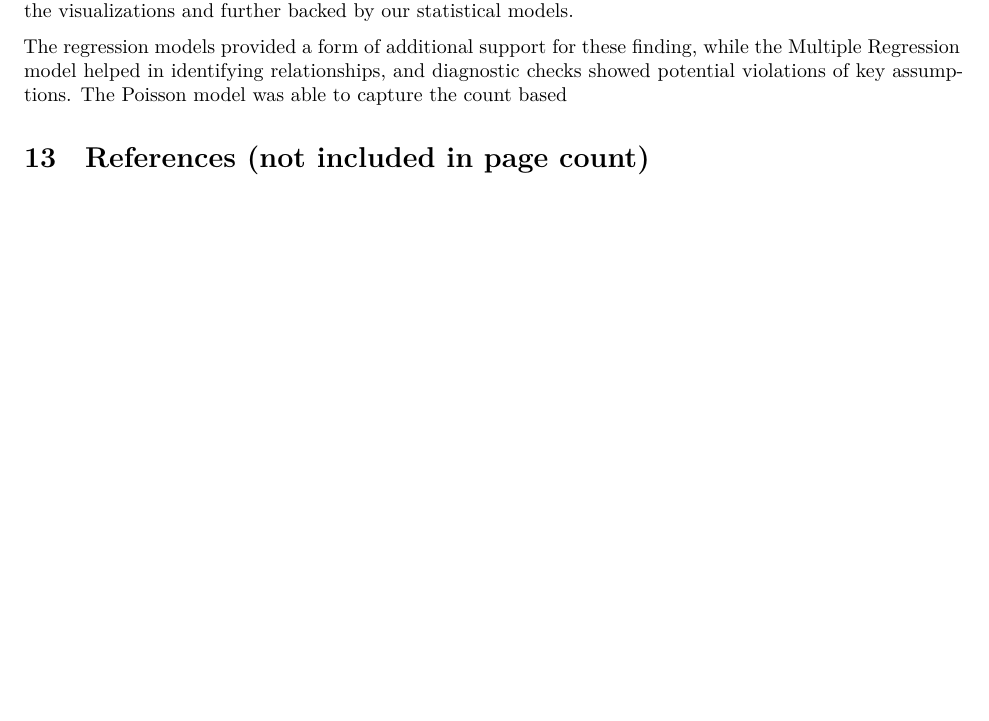
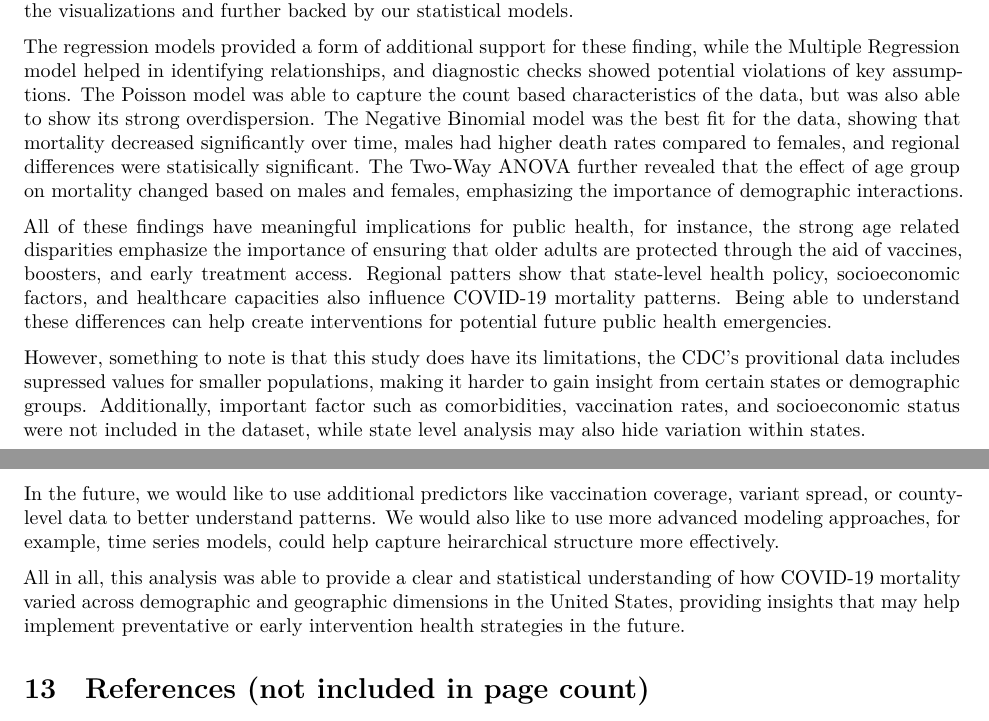
Before and after one commit to danepearson/Covid-Analysis-R, a Quarto document (report/report.qmd): part of page 4 of 4 before the commit and two parts of pages 4 and 5 of 5 after it, the two joined at a grey line, cut so that both start at the same text, the shorter picture padded with empty space. Rendered offline with R 4.5, knitr and Pandoc in place of Quarto, then LaTeX, with nearby package versions.

Commit message:
discussion and conclusion

```diff
--- a/report/report.qmd
+++ b/report/report.qmd
@@ -163,9 +163,15 @@ This study examined how COVID-19 mortality varied across demographic groups, geo
 
 During our analysis, we noticed a few clear patters. Mortality peaked nationally in late 2020 and early 2021, with a sharp decline in mid-2021. Age was the strongest predictor of mortality, those over the age of 75 experienced higher death rates than younger groups. Males consistantly showed to have higher mortality in comparison to females. Regionally, the South showed elevated death rates, while regions such as the Northeast had very high early mortality followed by lower rates in later years. These trends are evident in the visualizations and further backed by our statistical models.
 
-The regression models provided a form of additional support for these finding, while the Multiple Regression model helped in identifying relationships, and diagnostic checks showed potential violations of key assumptions. The Poisson model was able to capture the count based
+The regression models provided a form of additional support for these finding, while the Multiple Regression model helped in identifying relationships, and diagnostic checks showed potential violations of key assumptions. The Poisson model was able to capture the count based characteristics of the data, but was also able to show its strong overdispersion. The Negative Binomial model was the best fit for the data, showing that mortality decreased significantly over time, males had higher death rates compared to females, and regional differences were statisically significant. The Two-Way ANOVA further revealed that the effect of age group on mortality changed based on males and females, emphasizing the importance of demographic interactions.
 
+All of these findings have meaningful implications for public health, for instance, the strong age related disparities emphasize the importance of ensuring that older adults are protected through the aid of vaccines, boosters, and early treatment access. Regional patters show that state-level health policy, socioeconomic factors, and healthcare capacities also influence COVID-19 mortality patterns. Being able to understand these differences can help create interventions for potential future public health emergencies.
 
+However, something to note is that this study does have its limitations, the CDC's provitional data includes supressed values for smaller populations, making it harder to gain insight from certain states or demographic groups. Additionally, important factor such as comorbidities, vaccination rates, and socioeconomic status were not included in the dataset, while state level analysis may also hide variation within states.
+
+In the future, we would like to use additional predictors like vaccination coverage, variant spread, or county-level data to better understand patterns. We would also like to use more advanced modeling approaches, for example, time series models, could help capture heirarchical structure more effectively.
+
+All in all, this analysis was able to provide a clear and statistical understanding of how COVID-19 mortality varied across demographic and geographic dimensions in the United States, providing insights that may help implement preventative or early intervention health strategies in the future.
 
 
 # References (not included in page count)
```
